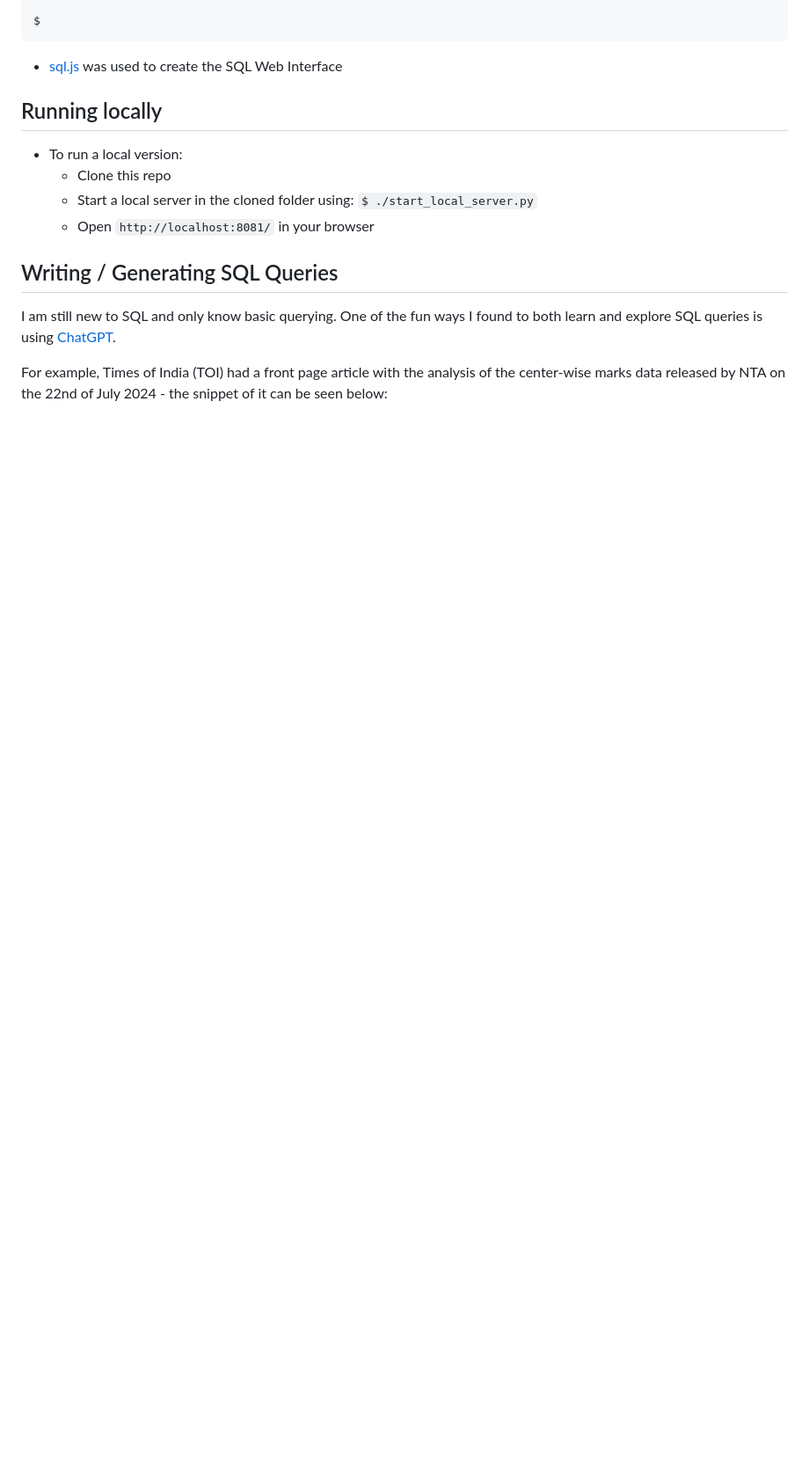
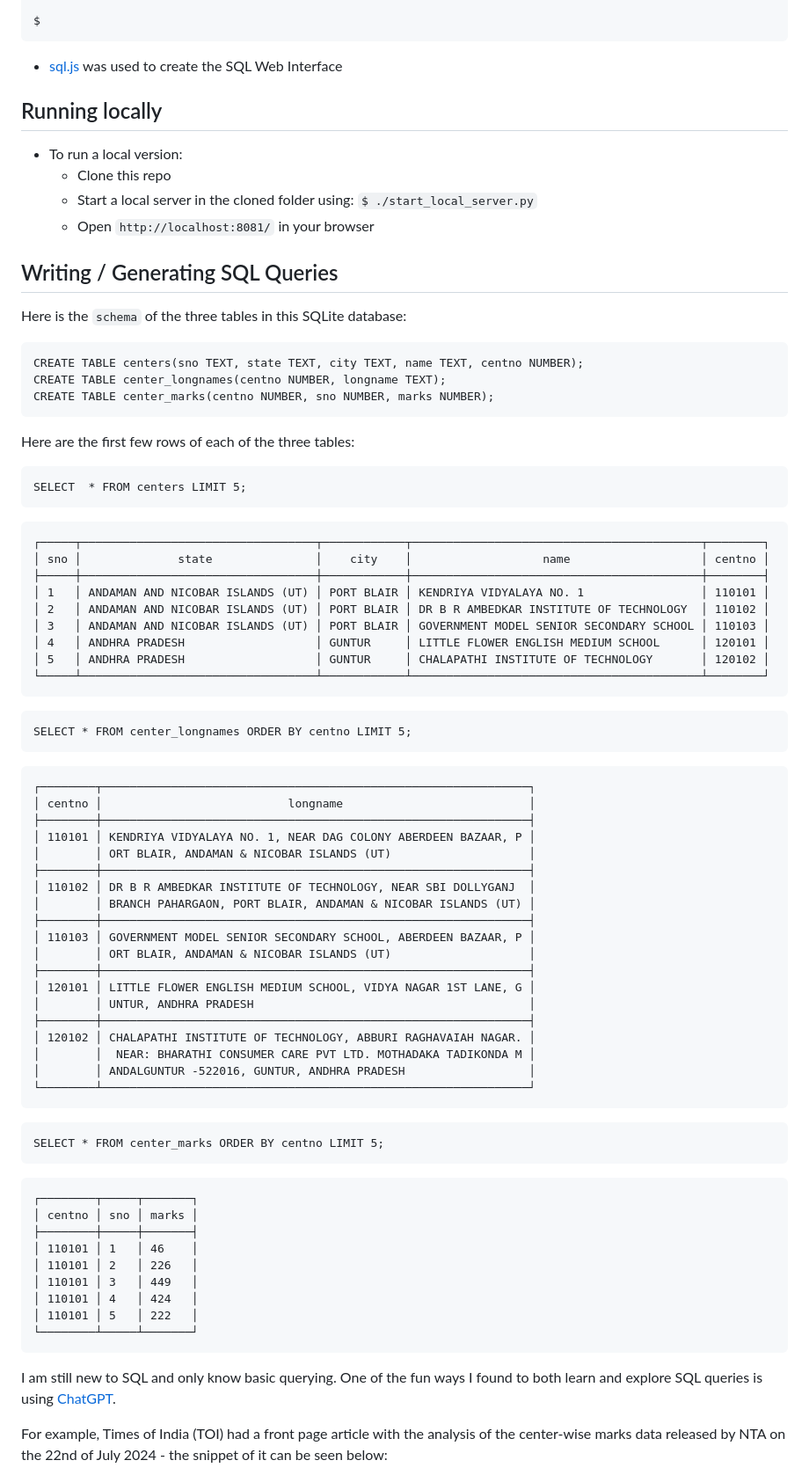
Before and after one commit to PardhavMaradani/neet-2024-center-marks, a Markdown page: README.md, the part around one of its changes. Shown at 88% size. Drawn GitHub-style; blank space fills up the shorter version.

Commit message:
- Update README with table schemas

````diff
--- a/README.md
+++ b/README.md
@@ -71,6 +71,74 @@ $
 
 ## Writing / Generating SQL Queries
 
+Here is the `schema` of the three tables in this SQLite database:
+
+```
+CREATE TABLE centers(sno TEXT, state TEXT, city TEXT, name TEXT, centno NUMBER);
+CREATE TABLE center_longnames(centno NUMBER, longname TEXT);
+CREATE TABLE center_marks(centno NUMBER, sno NUMBER, marks NUMBER);
+```
+
+Here are the first few rows of each of the three tables:
+
+```
+SELECT  * FROM centers LIMIT 5;
+```
+
+```
+┌─────┬──────────────────────────────────┬────────────┬──────────────────────────────────────────┬────────┐
+│ sno │              state               │    city    │                   name                   │ centno │
+├─────┼──────────────────────────────────┼────────────┼──────────────────────────────────────────┼────────┤
+│ 1   │ ANDAMAN AND NICOBAR ISLANDS (UT) │ PORT BLAIR │ KENDRIYA VIDYALAYA NO. 1                 │ 110101 │
+│ 2   │ ANDAMAN AND NICOBAR ISLANDS (UT) │ PORT BLAIR │ DR B R AMBEDKAR INSTITUTE OF TECHNOLOGY  │ 110102 │
+│ 3   │ ANDAMAN AND NICOBAR ISLANDS (UT) │ PORT BLAIR │ GOVERNMENT MODEL SENIOR SECONDARY SCHOOL │ 110103 │
+│ 4   │ ANDHRA PRADESH                   │ GUNTUR     │ LITTLE FLOWER ENGLISH MEDIUM SCHOOL      │ 120101 │
+│ 5   │ ANDHRA PRADESH                   │ GUNTUR     │ CHALAPATHI INSTITUTE OF TECHNOLOGY       │ 120102 │
+└─────┴──────────────────────────────────┴────────────┴──────────────────────────────────────────┴────────┘
+```
+
+```
+SELECT * FROM center_longnames ORDER BY centno LIMIT 5;
+```
+
+```
+┌────────┬──────────────────────────────────────────────────────────────┐
+│ centno │                           longname                           │
+├────────┼──────────────────────────────────────────────────────────────┤
+│ 110101 │ KENDRIYA VIDYALAYA NO. 1, NEAR DAG COLONY ABERDEEN BAZAAR, P │
+│        │ ORT BLAIR, ANDAMAN & NICOBAR ISLANDS (UT)                    │
+├────────┼──────────────────────────────────────────────────────────────┤
+│ 110102 │ DR B R AMBEDKAR INSTITUTE OF TECHNOLOGY, NEAR SBI DOLLYGANJ  │
+│        │ BRANCH PAHARGAON, PORT BLAIR, ANDAMAN & NICOBAR ISLANDS (UT) │
+├────────┼──────────────────────────────────────────────────────────────┤
+│ 110103 │ GOVERNMENT MODEL SENIOR SECONDARY SCHOOL, ABERDEEN BAZAAR, P │
+│        │ ORT BLAIR, ANDAMAN & NICOBAR ISLANDS (UT)                    │
+├────────┼──────────────────────────────────────────────────────────────┤
+│ 120101 │ LITTLE FLOWER ENGLISH MEDIUM SCHOOL, VIDYA NAGAR 1ST LANE, G │
+│        │ UNTUR, ANDHRA PRADESH                                        │
+├────────┼──────────────────────────────────────────────────────────────┤
+│ 120102 │ CHALAPATHI INSTITUTE OF TECHNOLOGY, ABBURI RAGHAVAIAH NAGAR. │
+│        │  NEAR: BHARATHI CONSUMER CARE PVT LTD. MOTHADAKA TADIKONDA M │
+│        │ ANDALGUNTUR -522016, GUNTUR, ANDHRA PRADESH                  │
+└────────┴──────────────────────────────────────────────────────────────┘
+```
+
+```
+SELECT * FROM center_marks ORDER BY centno LIMIT 5;
+```
+
+```
+┌────────┬─────┬───────┐
+│ centno │ sno │ marks │
+├────────┼─────┼───────┤
+│ 110101 │ 1   │ 46    │
+│ 110101 │ 2   │ 226   │
+│ 110101 │ 3   │ 449   │
+│ 110101 │ 4   │ 424   │
+│ 110101 │ 5   │ 222   │
+└────────┴─────┴───────┘
+```
+
 I am still new to SQL and only know basic querying.  One of the fun ways I found to both learn and explore SQL queries is using [ChatGPT](https://chatgpt.com).
 
 For example, Times of India (TOI) had a front page article with the analysis of the center-wise marks data released by NTA on the 22nd of July 2024 - the snippet of it can be seen below:
````
Also changed, not shown: other parts of README.md (+2 -2 lines).
